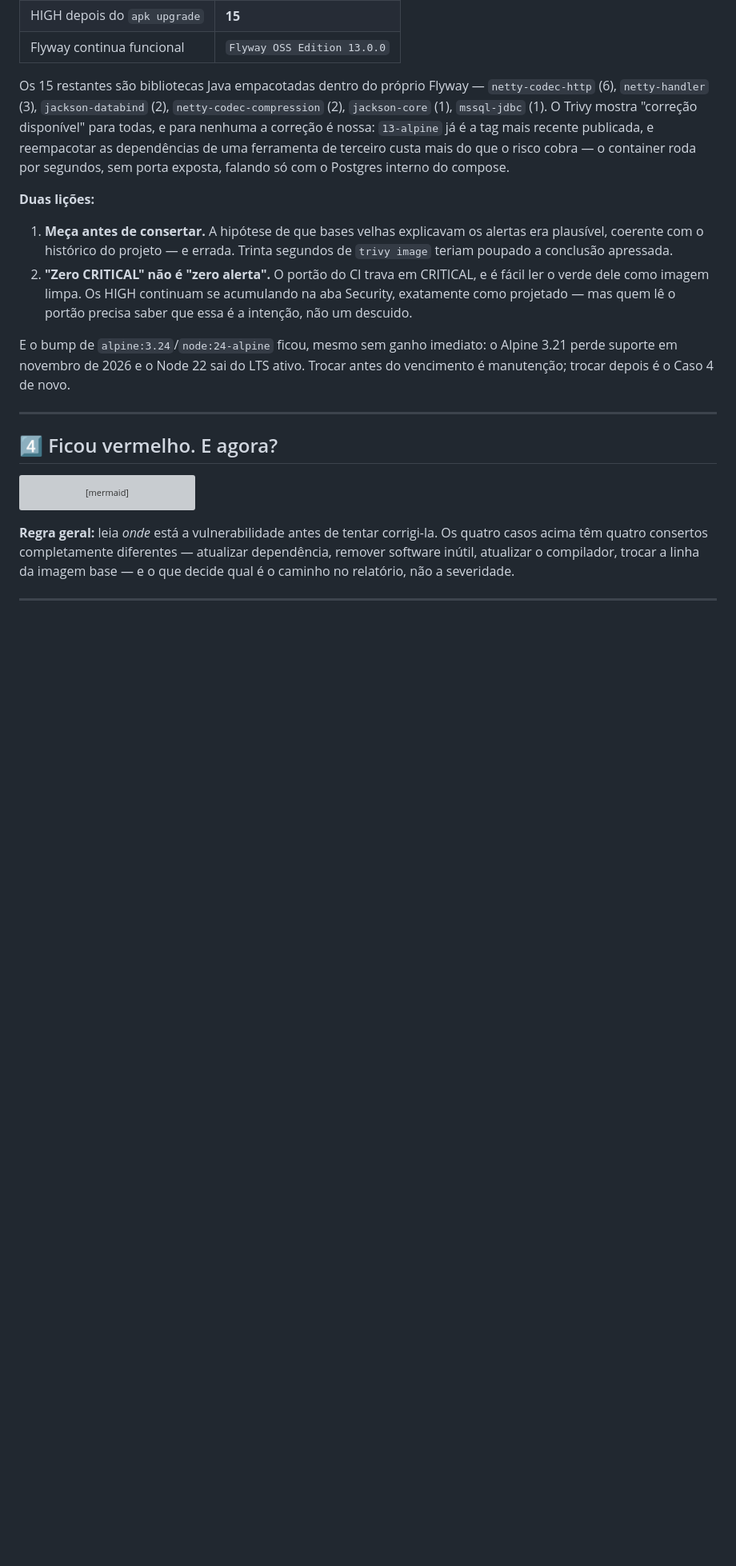
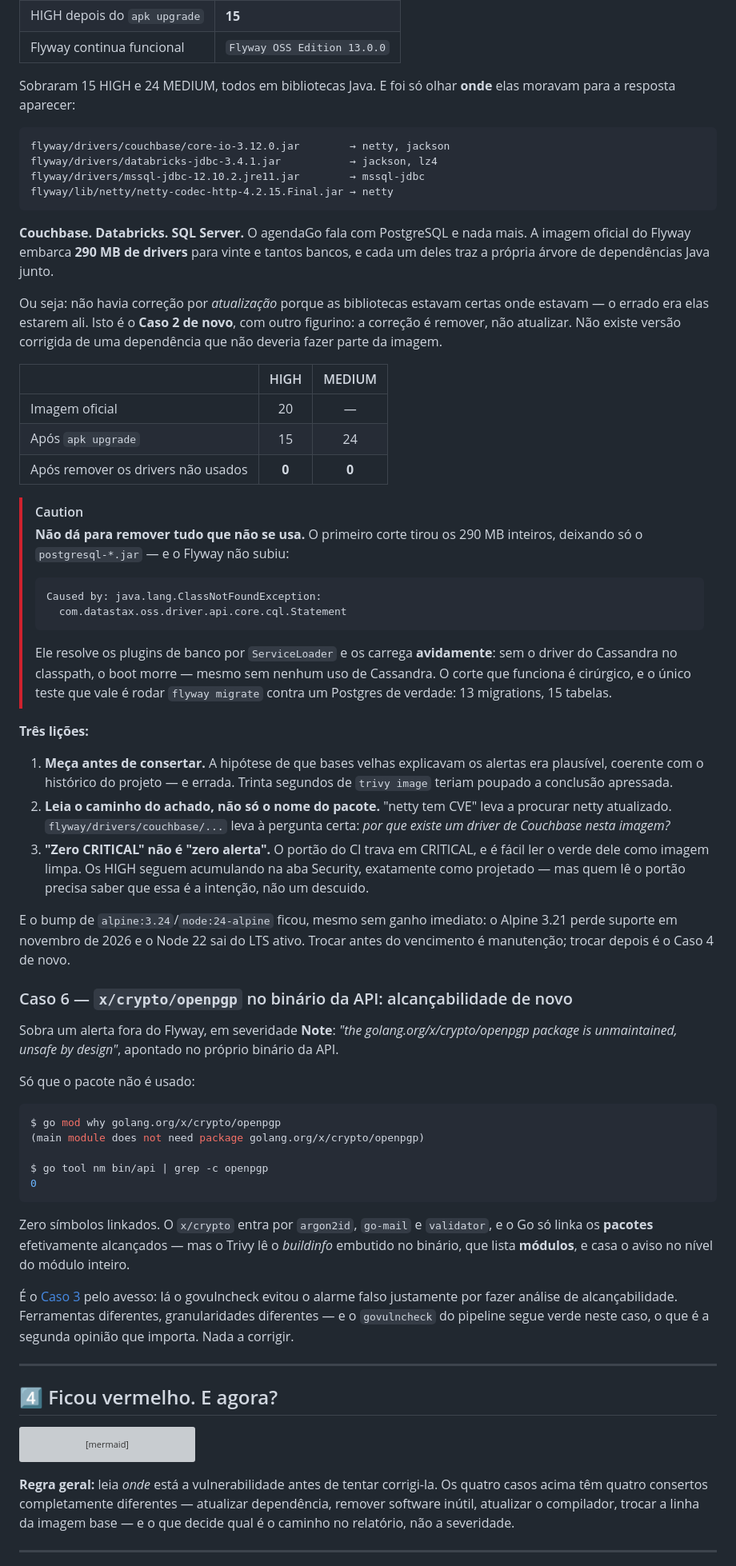
Before and after one commit to caetasousa/agendaGo, a Markdown page: docs/entrega-continua.md, the part around the change. Shown at 80% size. Drawn GitHub-style; blank space fills up the shorter version; grey boxes are pictures that could not be loaded.

Commit message:
docs: corrige o Caso 5 e registra a origem real dos alertas
O Caso 5 afirmava que os 15 HIGH restantes na imagem de migrations não tinham
correção aplicável. Estava errado, e o erro veio de ler o nome do pacote em vez
do caminho do achado: "netty tem CVE" leva a procurar netty atualizado, enquanto
flyway/drivers/couchbase/... leva à pergunta certa — por que existe um driver de
Couchbase nesta imagem?

Passa a documentar a remoção, a armadilha do ServiceLoader que impede o corte
ingênuo, e a lição de ler o caminho do achado.

Acrescenta o Caso 6: o alerta de x/crypto/openpgp no binário da API é falso
positivo. O pacote não é alcançado (go mod why e go tool nm confirmam zero
símbolos linkados); o Trivy casa o aviso no nível do módulo, que entra por
argon2id e go-mail. É o Caso 3 pelo avesso — lá a análise de alcançabilidade do
govulncheck evitou o alarme falso.

Co-Authored-By: Claude Opus 5 <noreply@anthropic.com>

````diff
--- a/docs/entrega-continua.md
+++ b/docs/entrega-continua.md
@@ -431,27 +431,87 @@ trazia nada porque a distribuição estava EOL:
 | HIGH depois do `apk upgrade` | **15** |
 | Flyway continua funcional | `Flyway OSS Edition 13.0.0` |
 
-Os 15 restantes são bibliotecas Java empacotadas dentro do próprio Flyway —
-`netty-codec-http` (6), `netty-handler` (3), `jackson-databind` (2),
-`netty-codec-compression` (2), `jackson-core` (1), `mssql-jdbc` (1). O Trivy
-mostra "correção disponível" para todas, e para nenhuma a correção é nossa:
-`13-alpine` já é a tag mais recente publicada, e reempacotar as dependências de
-uma ferramenta de terceiro custa mais do que o risco cobra — o container roda
-por segundos, sem porta exposta, falando só com o Postgres interno do compose.
+Sobraram 15 HIGH e 24 MEDIUM, todos em bibliotecas Java. E foi só olhar **onde**
+elas moravam para a resposta aparecer:
 
-**Duas lições:**
+```
+flyway/drivers/couchbase/core-io-3.12.0.jar        → netty, jackson
+flyway/drivers/databricks-jdbc-3.4.1.jar           → jackson, lz4
+flyway/drivers/mssql-jdbc-12.10.2.jre11.jar        → mssql-jdbc
+flyway/lib/netty/netty-codec-http-4.2.15.Final.jar → netty
+```
+
+**Couchbase. Databricks. SQL Server.** O agendaGo fala com PostgreSQL e nada
+mais. A imagem oficial do Flyway embarca **290 MB de drivers** para vinte e
+tantos bancos, e cada um deles traz a própria árvore de dependências Java junto.
+
+Ou seja: não havia correção por *atualização* porque as bibliotecas estavam
+certas onde estavam — o errado era elas estarem ali. Isto é o **Caso 2 de novo**,
+com outro figurino: a correção é remover, não atualizar. Não existe versão
+corrigida de uma dependência que não deveria fazer parte da imagem.
+
+| | HIGH | MEDIUM |
+|---|:---:|:---:|
+| Imagem oficial | 20 | — |
+| Após `apk upgrade` | 15 | 24 |
+| Após remover os drivers não usados | **0** | **0** |
+
+> [!CAUTION]
+> **Não dá para remover tudo que não se usa.** O primeiro corte tirou os 290 MB
+> inteiros, deixando só o `postgresql-*.jar` — e o Flyway não subiu:
+>
+> ```
+> Caused by: java.lang.ClassNotFoundException:
+>   com.datastax.oss.driver.api.core.cql.Statement
+> ```
+>
+> Ele resolve os plugins de banco por `ServiceLoader` e os carrega **avidamente**:
+> sem o driver do Cassandra no classpath, o boot morre — mesmo sem nenhum uso de
+> Cassandra. O corte que funciona é cirúrgico, e o único teste que vale é rodar
+> `flyway migrate` contra um Postgres de verdade: 13 migrations, 15 tabelas.
+
+**Três lições:**
 
 1. **Meça antes de consertar.** A hipótese de que bases velhas explicavam os
    alertas era plausível, coerente com o histórico do projeto — e errada. Trinta
    segundos de `trivy image` teriam poupado a conclusão apressada.
-2. **"Zero CRITICAL" não é "zero alerta".** O portão do CI trava em CRITICAL, e
-   é fácil ler o verde dele como imagem limpa. Os HIGH continuam se acumulando
-   na aba Security, exatamente como projetado — mas quem lê o portão precisa
-   saber que essa é a intenção, não um descuido.
+2. **Leia o caminho do achado, não só o nome do pacote.** "netty tem CVE" leva a
+   procurar netty atualizado. `flyway/drivers/couchbase/...` leva à pergunta
+   certa: *por que existe um driver de Couchbase nesta imagem?*
+3. **"Zero CRITICAL" não é "zero alerta".** O portão do CI trava em CRITICAL, e
+   é fácil ler o verde dele como imagem limpa. Os HIGH seguem acumulando na aba
+   Security, exatamente como projetado — mas quem lê o portão precisa saber que
+   essa é a intenção, não um descuido.
 
 E o bump de `alpine:3.24`/`node:24-alpine` ficou, mesmo sem ganho imediato: o
 Alpine 3.21 perde suporte em novembro de 2026 e o Node 22 sai do LTS ativo.
 Trocar antes do vencimento é manutenção; trocar depois é o Caso 4 de novo.
+
+### Caso 6 — `x/crypto/openpgp` no binário da API: alcançabilidade de novo
+
+Sobra um alerta fora do Flyway, em severidade **Note**: *"the golang.org/x/crypto/openpgp
+package is unmaintained, unsafe by design"*, apontado no próprio binário da API.
+
+Só que o pacote não é usado:
+
+```console
+$ go mod why golang.org/x/crypto/openpgp
+(main module does not need package golang.org/x/crypto/openpgp)
+
+$ go tool nm bin/api | grep -c openpgp
+0
+```
+
+Zero símbolos linkados. O `x/crypto` entra por `argon2id`, `go-mail` e
+`validator`, e o Go só linka os **pacotes** efetivamente alcançados — mas o Trivy
+lê o *buildinfo* embutido no binário, que lista **módulos**, e casa o aviso no
+nível do módulo inteiro.
+
+É o [Caso 3](#caso-3--a-stdlib-do-go-nem-todo-vermelho-é-culpa-do-seu-código)
+pelo avesso: lá o govulncheck evitou o alarme falso justamente por fazer análise
+de alcançabilidade. Ferramentas diferentes, granularidades diferentes — e o
+`govulncheck` do pipeline segue verde neste caso, o que é a segunda opinião que
+importa. Nada a corrigir.
 
 ---
 
````
